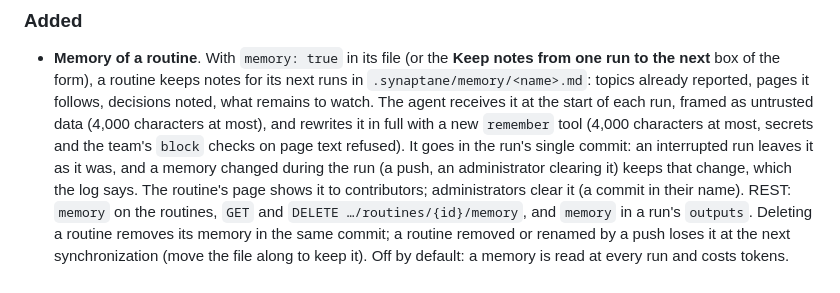
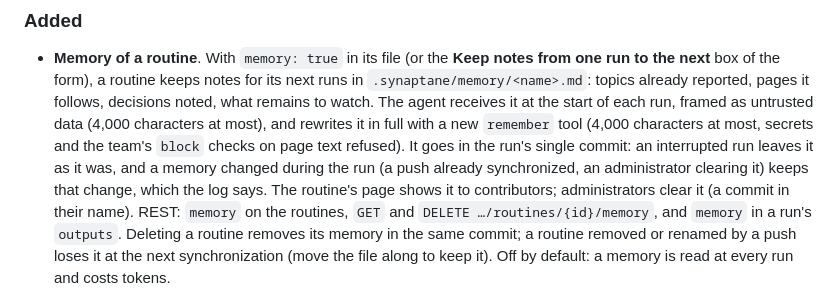
Before and after one commit to Synaptane/synaptane, a Markdown page: CHANGELOG.md, the part around the change. GitHub-like rendering.

```diff
--- a/CHANGELOG.md
+++ b/CHANGELOG.md
@@ -18,8 +18,8 @@ of the target version.
   untrusted data (4,000 characters at most), and rewrites it in full with a new `remember`
   tool (4,000 characters at most, secrets and the team's `block` checks on page text
   refused). It goes in the run's single commit: an interrupted run leaves it as it was, and a
-  memory changed during the run (a push, an administrator clearing it) keeps that change,
-  which the log says. The routine's page shows it to contributors; administrators clear it
+  memory changed during the run (a push already synchronized, an administrator clearing it)
+  keeps that change, which the log says. The routine's page shows it to contributors; administrators clear it
   (a commit in their name). REST: `memory` on the routines, `GET` and `DELETE
   …/routines/{id}/memory`, and `memory` in a run's `outputs`. Deleting a routine removes its
   memory in the same commit; a routine removed or renamed by a push loses it at the next
```
Also changed, not shown: docs/reference/repository-format.fr.md (+2 -2 lines), docs/reference/repository-format.md (+2 -2 lines).
